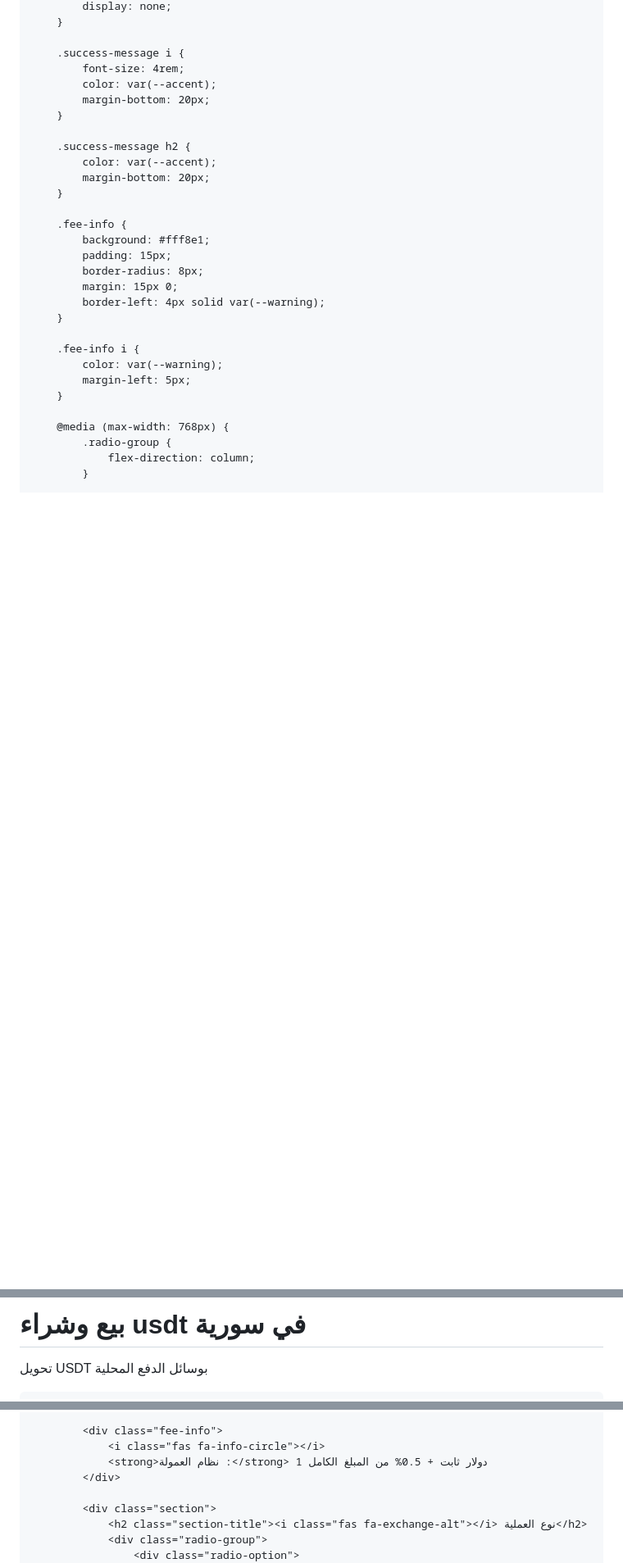
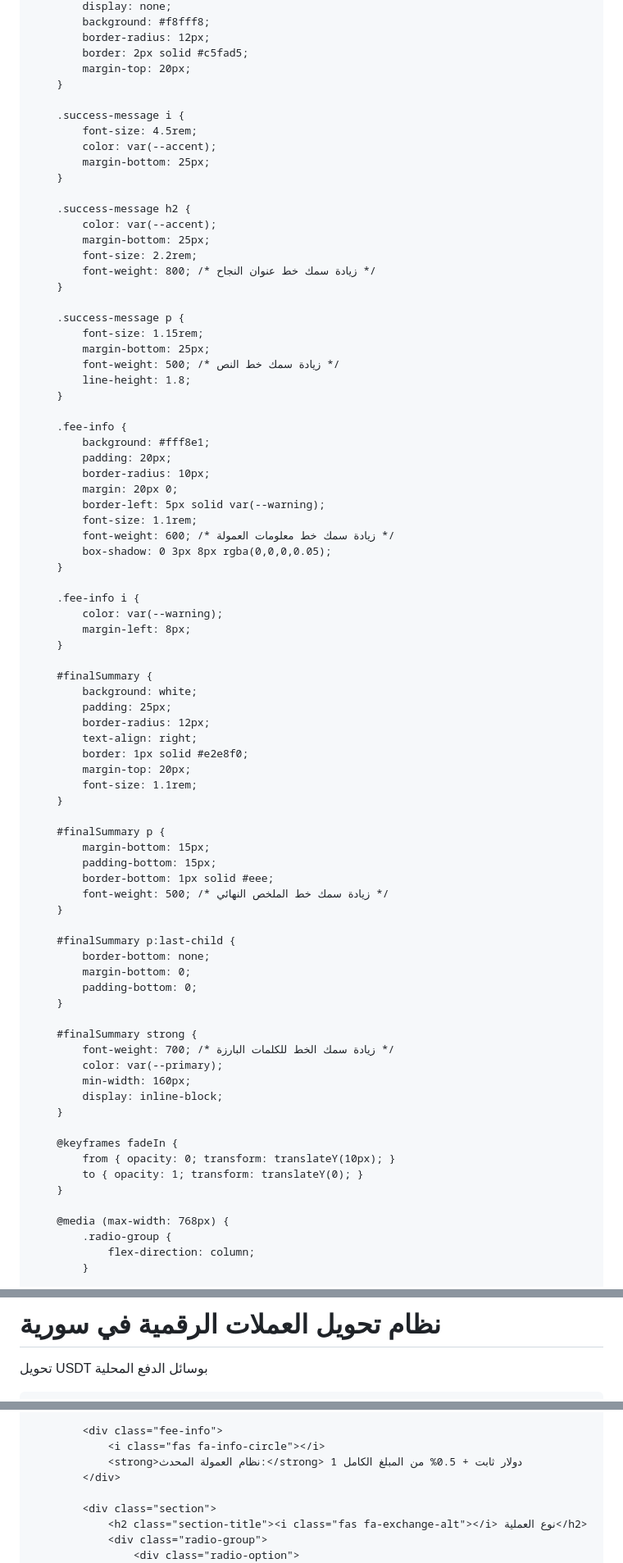
Before and after one commit to alimahmoud001/Syriaisdt, a Markdown page: README.md, 3 parts joined by grey strips. Shown: that part at 82% size. Drawn GitHub-style; blank space fills up the shorter version.

```diff
--- a/README.md
+++ b/README.md
@@ -265,28 +321,79 @@
             display: none;
+            background: #f8fff8;
+            border-radius: 12px;
+            border: 2px solid #c5fad5;
+            margin-top: 20px;
         }
 
         .success-message i {
-            font-size: 4rem;
+            font-size: 4.5rem;
             color: var(--accent);
-            margin-bottom: 20px;
+            margin-bottom: 25px;
         }
 
         .success-message h2 {
             color: var(--accent);
-            margin-bottom: 20px;
+            margin-bottom: 25px;
+            font-size: 2.2rem;
+            font-weight: 800; /* زيادة سمك خط عنوان النجاح */
+        }
+
+        .success-message p {
+            font-size: 1.15rem;
+            margin-bottom: 25px;
+            font-weight: 500; /* زيادة سمك خط النص */
+            line-height: 1.8;
         }
 
         .fee-info {
             background: #fff8e1;
-            padding: 15px;
-            border-radius: 8px;
-            margin: 15px 0;
-            border-left: 4px solid var(--warning);
+            padding: 20px;
+            border-radius: 10px;
+            margin: 20px 0;
+            border-left: 5px solid var(--warning);
+            font-size: 1.1rem;
+            font-weight: 600; /* زيادة سمك خط معلومات العمولة */
+            box-shadow: 0 3px 8px rgba(0,0,0,0.05);
         }
 
         .fee-info i {
             color: var(--warning);
-            margin-left: 5px;
+            margin-left: 8px;
+        }
+
+        #finalSummary {
+            background: white;
+            padding: 25px;
+            border-radius: 12px;
+            text-align: right;
+            border: 1px solid #e2e8f0;
+            margin-top: 20px;
+            font-size: 1.1rem;
+        }
+
+        #finalSummary p {
+            margin-bottom: 15px;
+            padding-bottom: 15px;
+            border-bottom: 1px solid #eee;
+            font-weight: 500; /* زيادة سمك خط الملخص النهائي */
+        }
+
+        #finalSummary p:last-child {
+            border-bottom: none;
+            margin-bottom: 0;
+            padding-bottom: 0;
+        }
+
+        #finalSummary strong {
+            font-weight: 700; /* زيادة سمك الخط للكلمات البارزة */
+            color: var(--primary);
+            min-width: 160px;
+            display: inline-block;
+        }
+
+        @keyframes fadeIn {
+            from { opacity: 0; transform: translateY(10px); }
+            to { opacity: 1; transform: translateY(0); }
         }
 
         @media (max-width: 768px) {
@@ -318,7 +472,7 @@
             <div class="logo">
                 <i class="fas fa-coins"></i>
                 <div>
-                    <h1>بيع وشراء   usdt  في سورية</h1>
+                    <h1>نظام تحويل العملات الرقمية في سورية</h1>
                     <p>تحويل USDT بوسائل الدفع المحلية</p>
                 </div>
             </div>
@@ -345,7 +499,7 @@
 
             <div class="fee-info">
                 <i class="fas fa-info-circle"></i>
-                <strong>نظام العمولة :</strong> 1 دولار ثابت + 0.5% من المبلغ الكامل
+                <strong>نظام العمولة المحدث:</strong> 1 دولار ثابت + 0.5% من المبلغ الكامل
             </div>
 
             <div class="section">
```
Also changed, not shown: other parts of README.md (+163 -60 lines).
